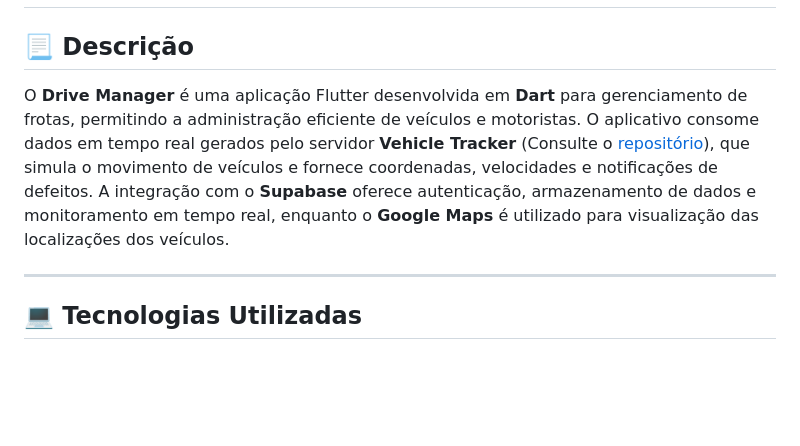
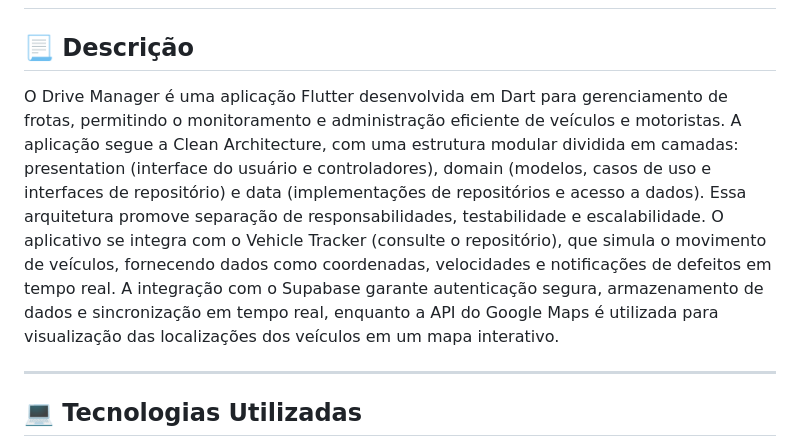
Before and after one commit to FMoreiraSouza/DriveManager, a Markdown page: README.md, the part around the change. Drawn GitHub-style; blank space fills up the shorter version.

```diff
--- a/README.md
+++ b/README.md
@@ -6,7 +6,7 @@
 
 ## 📃 Descrição
 
-O **Drive Manager** é uma aplicação Flutter desenvolvida em **Dart** para gerenciamento de frotas, permitindo a administração eficiente de veículos e motoristas. O aplicativo consome dados em tempo real gerados pelo servidor **Vehicle Tracker** (Consulte o [repositório](https://github.com/FMoreiraSouza/VehicleTracker.git)), que simula o movimento de veículos e fornece coordenadas, velocidades e notificações de defeitos. A integração com o **Supabase** oferece autenticação, armazenamento de dados e monitoramento em tempo real, enquanto o **Google Maps** é utilizado para visualização das localizações dos veículos.
+O Drive Manager é uma aplicação Flutter desenvolvida em Dart para gerenciamento de frotas, permitindo o monitoramento e administração eficiente de veículos e motoristas. A aplicação segue a Clean Architecture, com uma estrutura modular dividida em camadas: presentation (interface do usuário e controladores), domain (modelos, casos de uso e interfaces de repositório) e data (implementações de repositórios e acesso a dados). Essa arquitetura promove separação de responsabilidades, testabilidade e escalabilidade. O aplicativo se integra com o Vehicle Tracker (consulte o repositório), que simula o movimento de veículos, fornecendo dados como coordenadas, velocidades e notificações de defeitos em tempo real. A integração com o Supabase garante autenticação segura, armazenamento de dados e sincronização em tempo real, enquanto a API do Google Maps é utilizada para visualização das localizações dos veículos em um mapa interativo.
 
 ---
 
```
